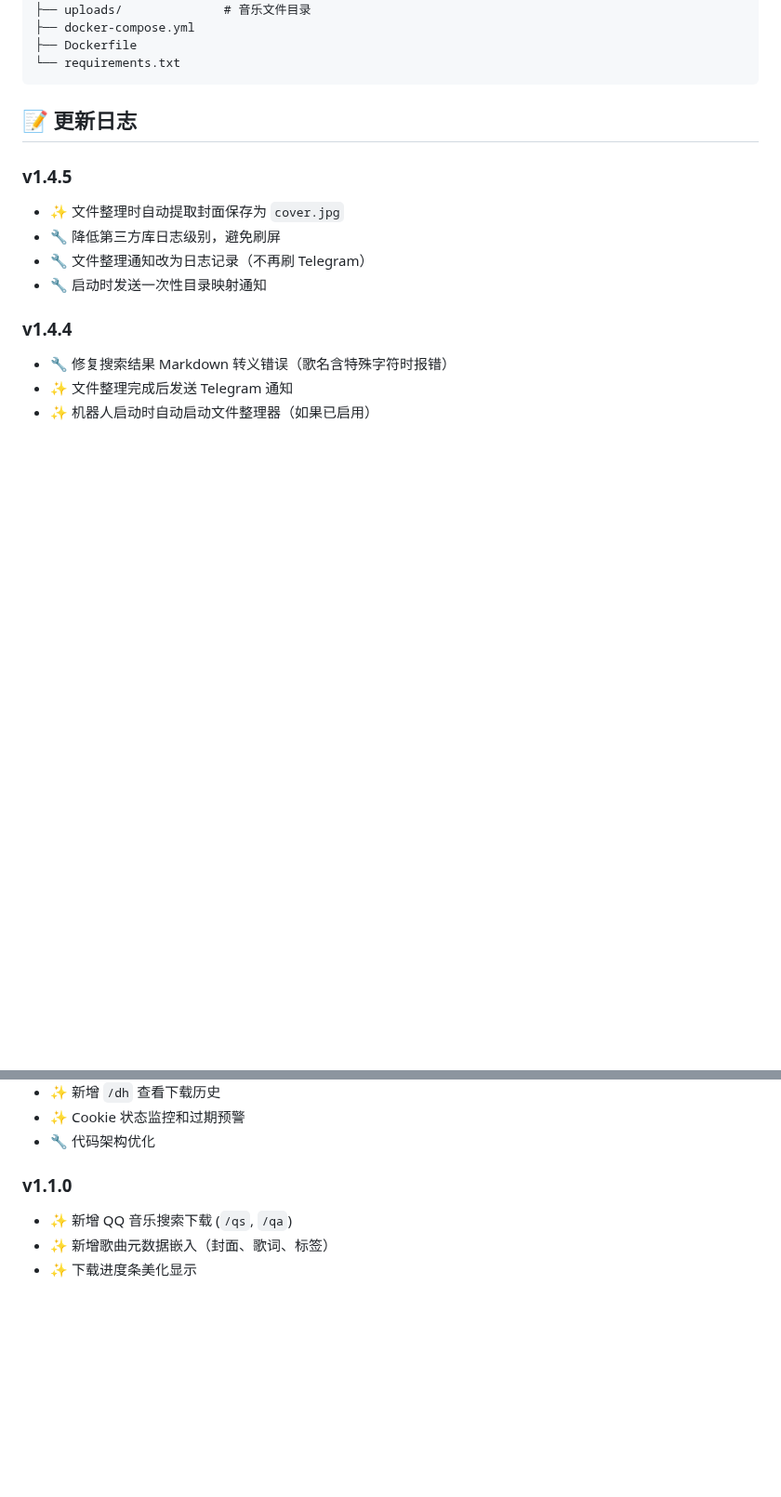
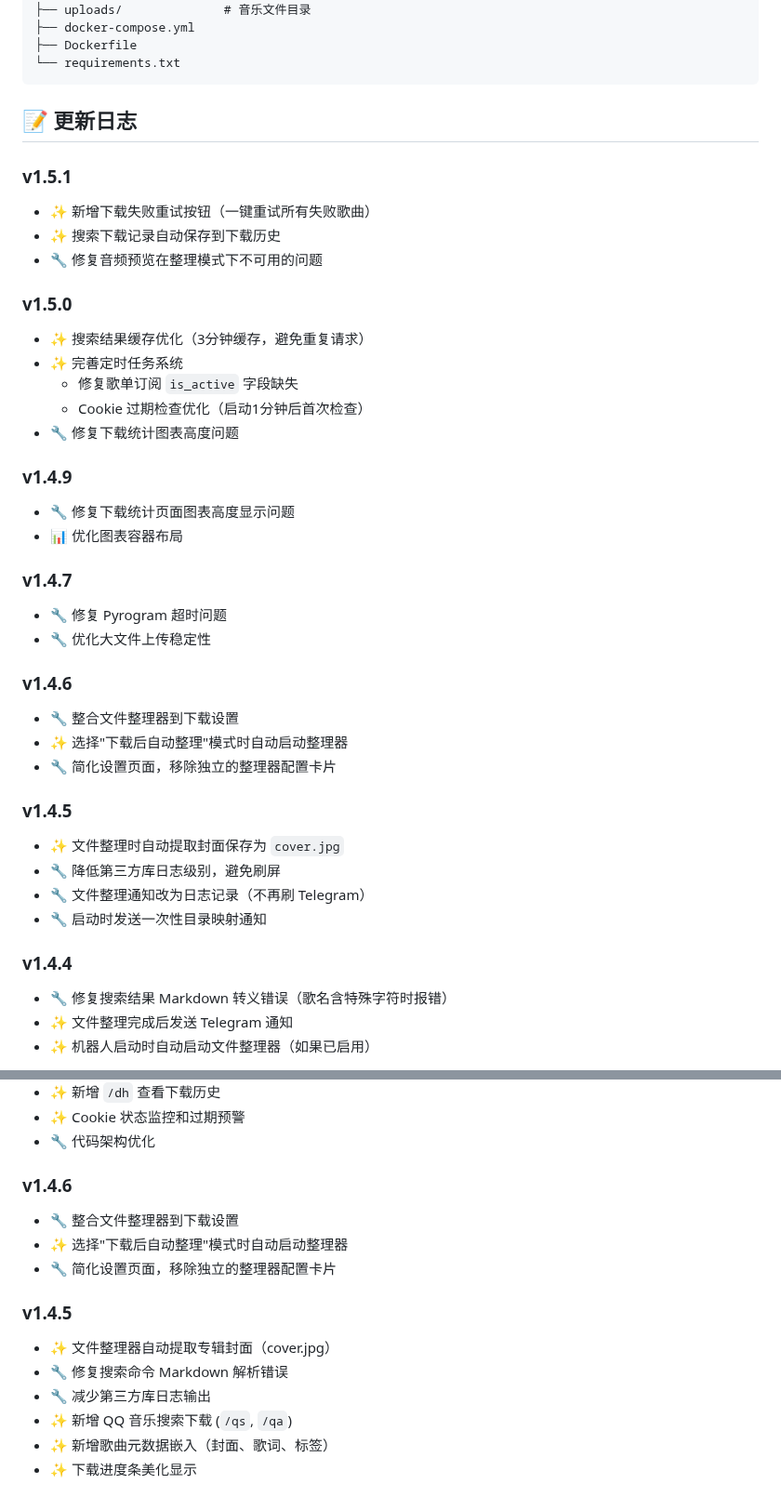
Before and after one commit to huanhq99/TGmusicBot, a Markdown page: README.md, 2 parts joined by grey strips. Shown at 93% size. Drawn GitHub-style; blank space fills up the shorter version.

Commit message:
docs: 更新 README 至 v1.5.1
- v1.5.1: 下载失败重试按钮、搜索下载记录保存、修复音频预览
- v1.5.0: 搜索缓存优化、定时任务完善、图表高度修复
- v1.4.9: 下载统计图表高度修复
- v1.4.7: Pyrogram 超时优化

```diff
--- a/README.md
+++ b/README.md
@@ -245,6 +245,31 @@ TGmusicbot/
 
 ## 📝 更新日志
 
+### v1.5.1
+- ✨ 新增下载失败重试按钮（一键重试所有失败歌曲）
+- ✨ 搜索下载记录自动保存到下载历史
+- 🔧 修复音频预览在整理模式下不可用的问题
+
+### v1.5.0
+- ✨ 搜索结果缓存优化（3分钟缓存，避免重复请求）
+- ✨ 完善定时任务系统
+  - 修复歌单订阅 `is_active` 字段缺失
+  - Cookie 过期检查优化（启动1分钟后首次检查）
+- 🔧 修复下载统计图表高度问题
+
+### v1.4.9
+- 🔧 修复下载统计页面图表高度显示问题
+- 📊 优化图表容器布局
+
+### v1.4.7
+- 🔧 修复 Pyrogram 超时问题
+- 🔧 优化大文件上传稳定性
+
+### v1.4.6
+- 🔧 整合文件整理器到下载设置
+- ✨ 选择"下载后自动整理"模式时自动启动整理器
+- 🔧 简化设置页面，移除独立的整理器配置卡片
+
 ### v1.4.5
 - ✨ 文件整理时自动提取封面保存为 `cover.jpg`
 - 🔧 降低第三方库日志级别，避免刷屏
@@ -290,7 +315,15 @@ TGmusicbot/
 - ✨ Cookie 状态监控和过期预警
 - 🔧 代码架构优化
 
-### v1.1.0
+### v1.4.6
+- 🔧 整合文件整理器到下载设置
+- ✨ 选择"下载后自动整理"模式时自动启动整理器
+- 🔧 简化设置页面，移除独立的整理器配置卡片
+
+### v1.4.5
+- ✨ 文件整理器自动提取专辑封面（cover.jpg）
+- 🔧 修复搜索命令 Markdown 解析错误
+- 🔧 减少第三方库日志输出
 - ✨ 新增 QQ 音乐搜索下载 (`/qs`, `/qa`)
 - ✨ 新增歌曲元数据嵌入（封面、歌词、标签）
 - ✨ 下载进度条美化显示
```
